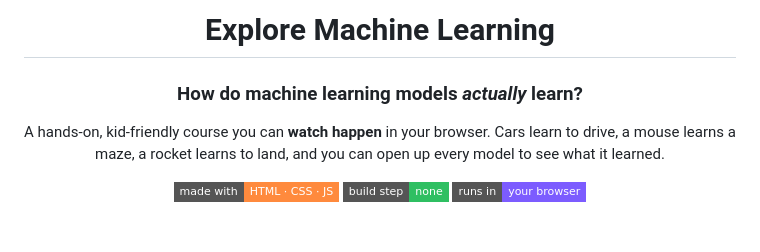
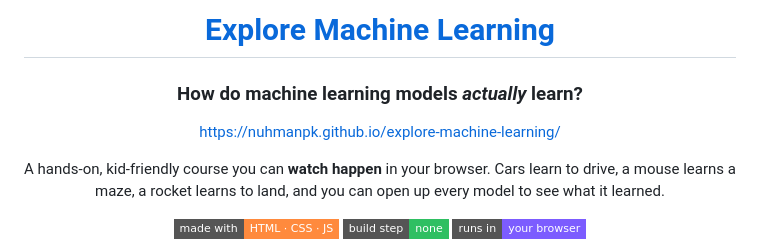
Before and after one commit to nuhmanpk/explore-machine-learning, a Markdown page: README.md, the part around the change. Rendered like a GitHub page; badges without logos; blank space fills up the shorter version.

```diff
--- a/README.md
+++ b/README.md
@@ -1,8 +1,10 @@
 <div align="center">
 
-# Explore Machine Learning
+# [Explore Machine Learning](https://nuhmanpk.github.io/explore-machine-learning/)
 
 ### How do machine learning models *actually* learn?
+
+https://nuhmanpk.github.io/explore-machine-learning/
 
 A hands-on, kid-friendly course you can **watch happen** in your browser.
 Cars learn to drive, a mouse learns a maze, a rocket learns to land, and you can open up every model to see what it learned.
```
